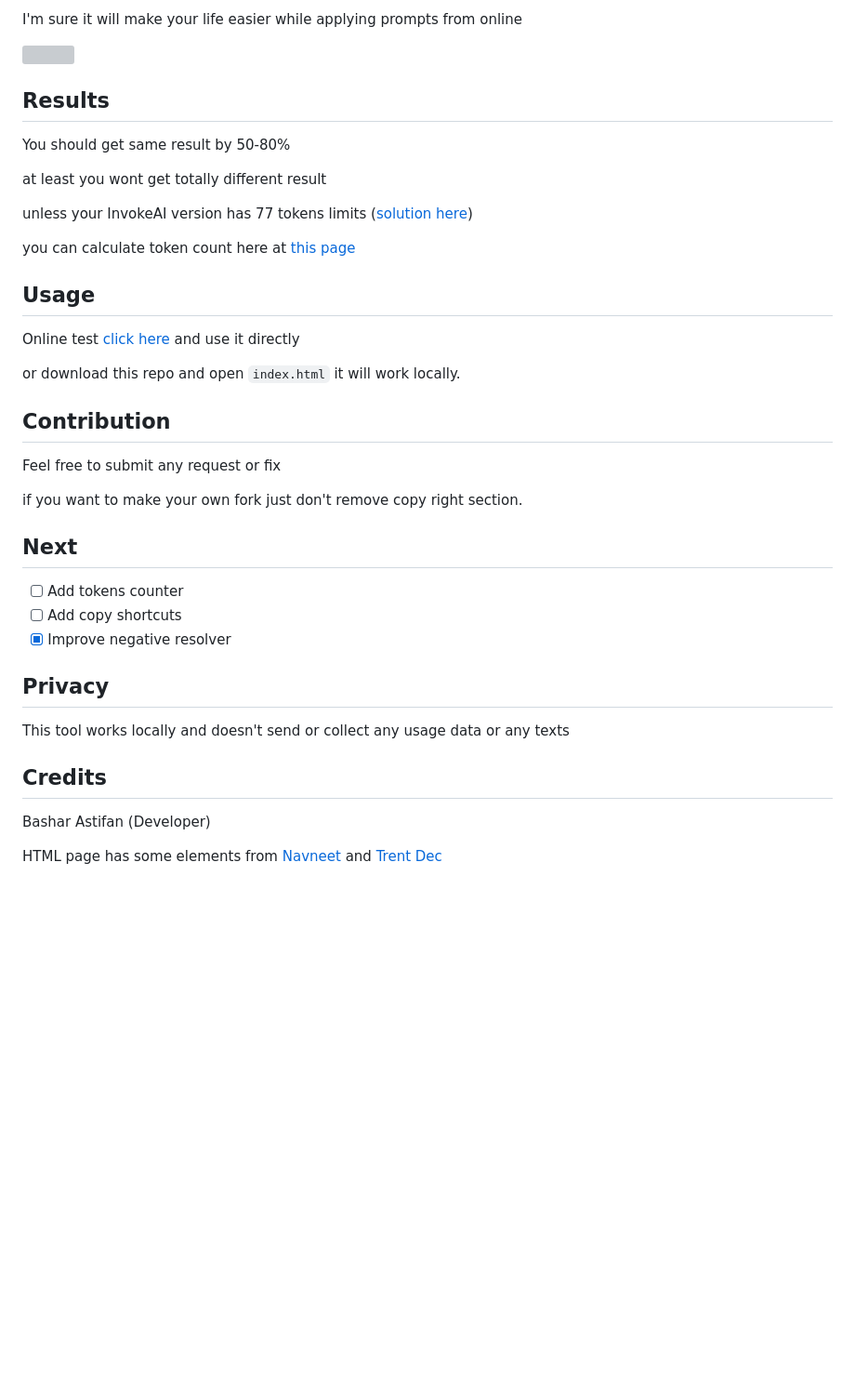
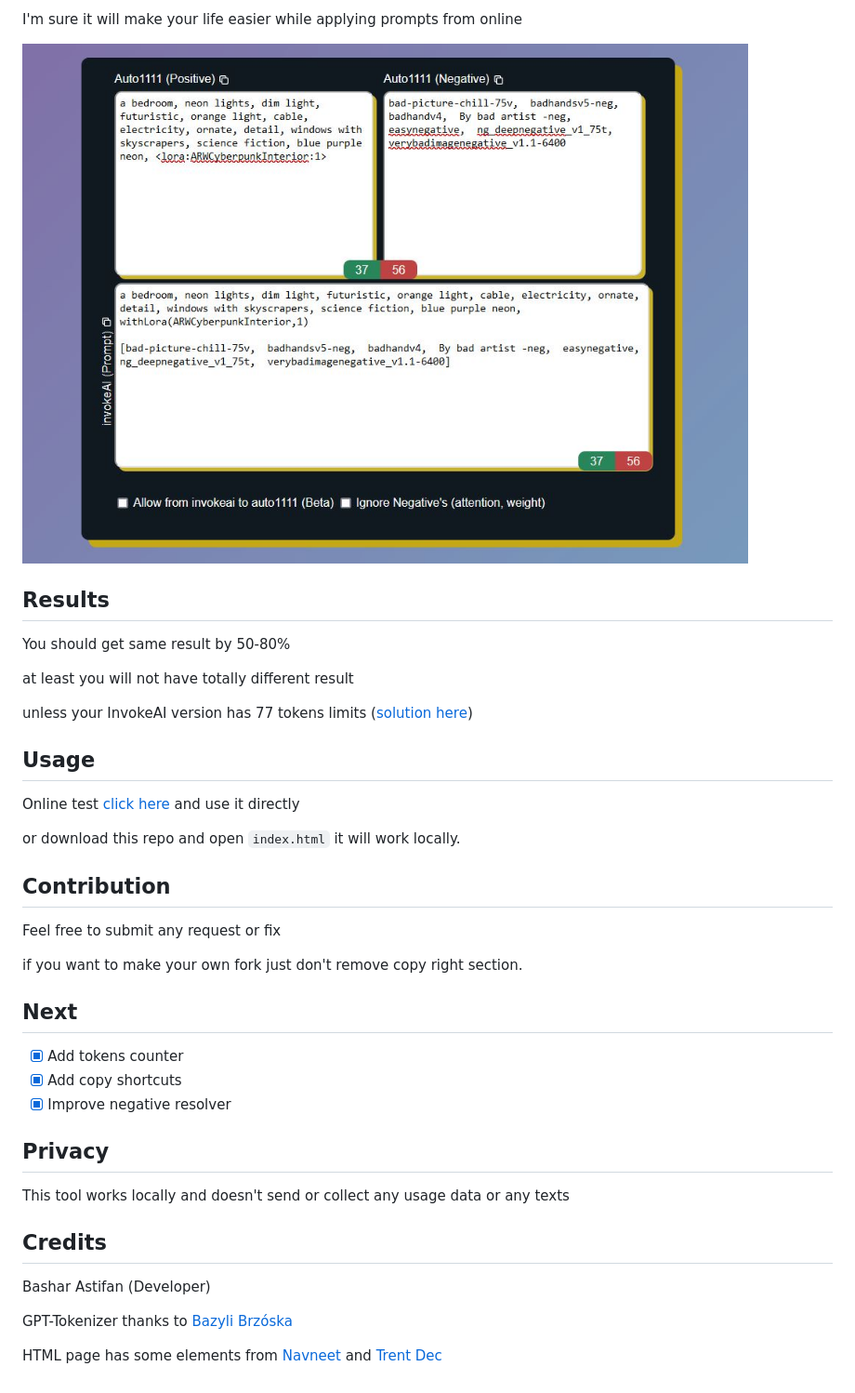
Before and after one commit to basharast/A2IPrompt, a Markdown page: README.md, the part around the change printed below. Shown: that part at 93% size. GitHub-like rendering; pictures changed too: docs/assets/preview.jpg (added); blank space fills up the shorter version; grey boxes are pictures that could not be loaded.

```diff
--- a/README.md
+++ b/README.md
@@ -3,37 +4,43 @@ This tool will help you to convert Automatic1111 prompt to [InvokeAI](https://gi
 
 I'm sure it will make your life easier while applying prompts from online
 
-<img src="https://github.com/basharast/A2IPrompt/assets/3244951/9ed14aa6-0dd6-4938-9c19-d6a21a0b68ca">
+<img src="docs/assets/preview.jpg">
 
 ## Results
+
 You should get same result by 50-80%
 
-at least you wont get totally different result
+at least you will not have totally different result
 
 unless your InvokeAI version has 77 tokens limits ([solution here](https://github.com/invoke-ai/InvokeAI/pull/2896))
 
-you can calculate token count here at [this page](https://platform.openai.com/tokenizer)
 
 ## Usage
+
 Online test [click here](https://basharast.github.io/A2IPrompt/) and use it directly
 
 or download this repo and open `index.html` it will work locally.
 
 ## Contribution
+
 Feel free to submit any request or fix
 
 if you want to make your own fork just don't remove copy right section.
 
 ## Next
 
-- [ ] Add tokens counter
-- [ ] Add copy shortcuts
+- [x] Add tokens counter
+- [x] Add copy shortcuts
 - [x] Improve negative resolver
 
 ## Privacy
+
 This tool works locally and doesn't send or collect any usage data or any texts
 
 ## Credits
+
 Bashar Astifan (Developer)
 
+GPT-Tokenizer thanks to [Bazyli Brzóska](https://github.com/niieani)
+
 HTML page has some elements from [Navneet](https://codepen.io/heynavneet/details/yXjPLw) and [Trent Dec](https://codepen.io/Trentdec/pen/YBEQKm)
```
Also changed, not shown: other parts of README.md (+2 -1 lines), a2i prompt/assets/fav.png (deleted), 8 other files.
